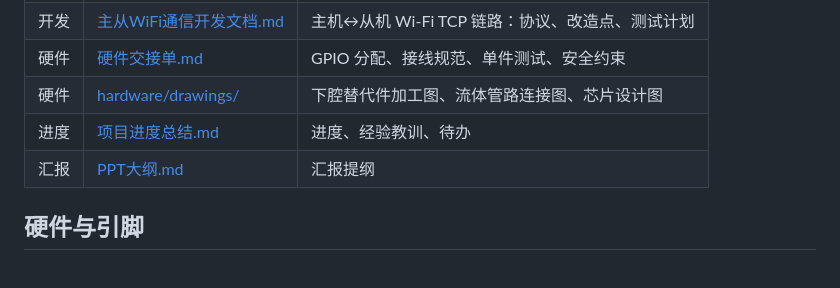
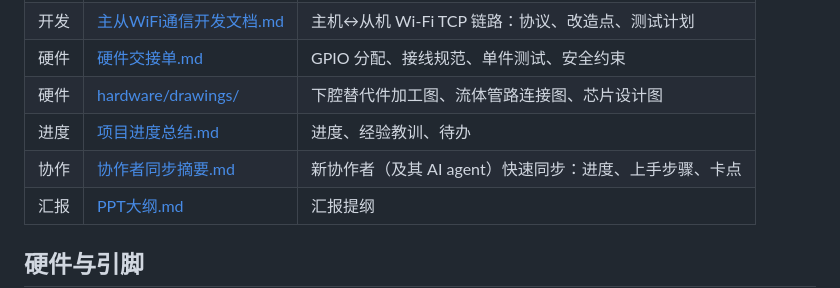
Before and after one commit to LiangPI-boob/cell-metabolism-monitor, a Markdown page: README.md, the part around the change. GitHub-like rendering; blank space fills up the shorter version.

```diff
--- a/README.md
+++ b/README.md
@@ -43,6 +43,7 @@
 | 硬件 | [硬件交接单.md](docs/硬件交接单.md) | GPIO 分配、接线规范、单件测试、安全约束 |
 | 硬件 | [hardware/drawings/](hardware/drawings/) | 下腔替代件加工图、流体管路连接图、芯片设计图 |
 | 进度 | [项目进度总结.md](docs/项目进度总结.md) | 进度、经验教训、待办 |
+| 协作 | [协作者同步摘要.md](docs/协作者同步摘要.md) | 新协作者（及其 AI agent）快速同步：进度、上手步骤、卡点 |
 | 汇报 | [PPT大纲.md](docs/PPT大纲.md) | 汇报提纲 |
 
 ## 硬件与引脚
```
Also changed, not shown: docs/协作者同步摘要.md (added, +185 -0 lines), docs/项目进度总结.md (+4 -2 lines).
